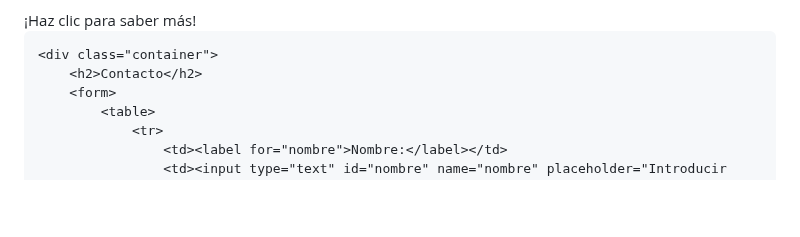
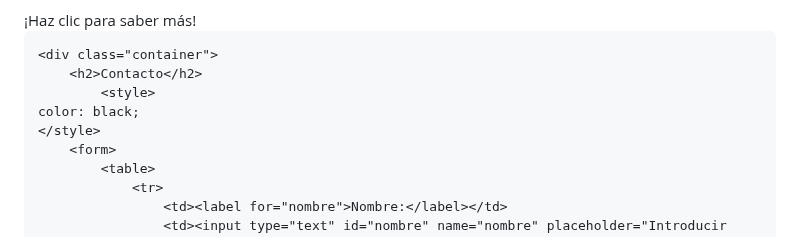
Before and after one commit to JulioCovs/julio-covarrubias-CV, a Markdown page: README.md, the part around the change. Rendered like a GitHub page; blank space fills up the shorter version.

```diff
--- a/README.md
+++ b/README.md
@@ -65,6 +65,9 @@ textarea {
 
     <div class="container">
         <h2>Contacto</h2>
+            <style>
+    color: black;
+    </style>
         <form>
             <table>
                 <tr>
```
